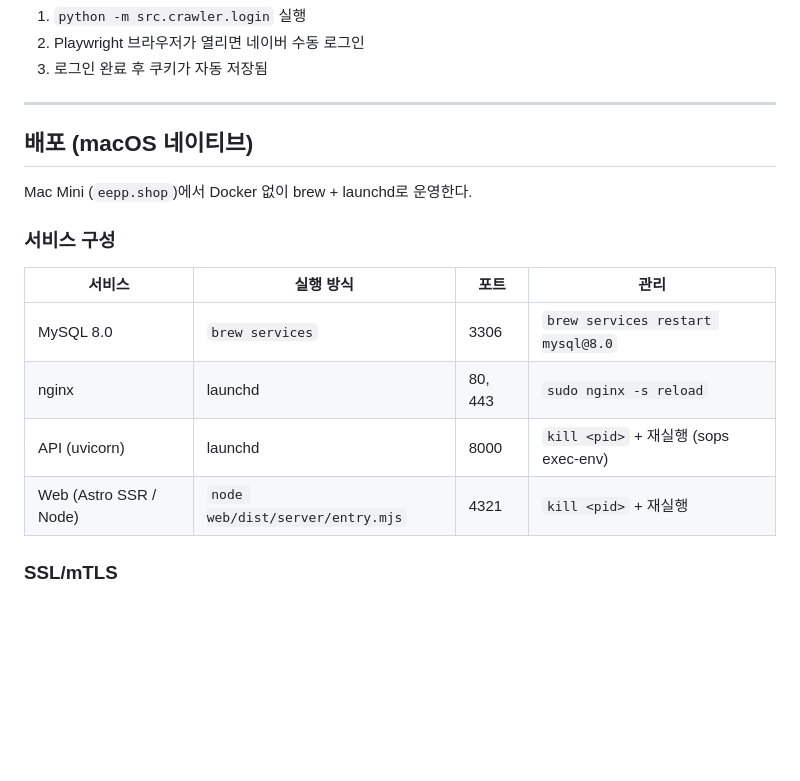
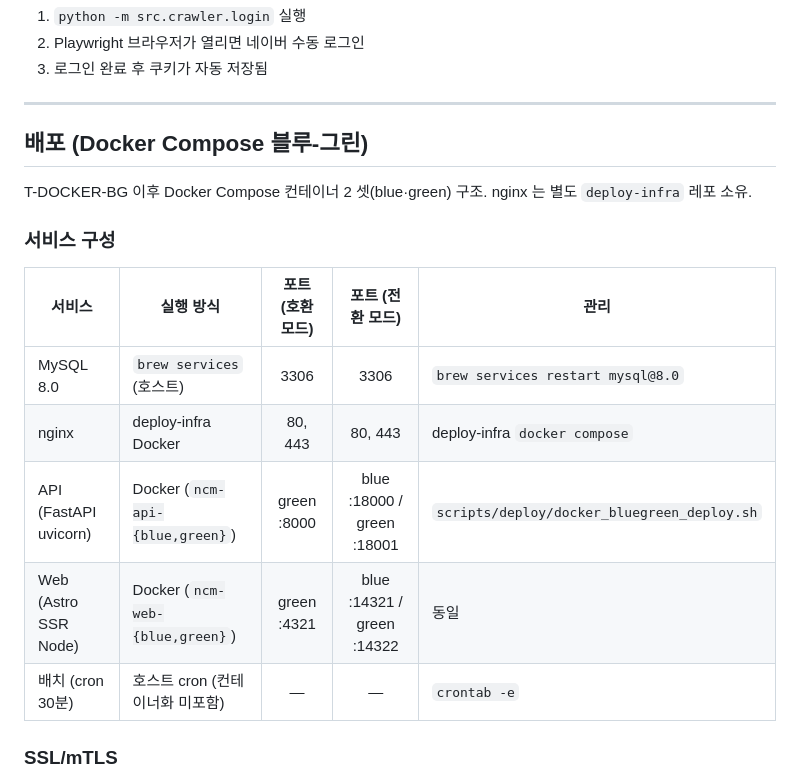
Before and after one commit to ryan-papa/naver-cafe-monitor, a Markdown page: README.md, the part around one of its changes. Rendered like a GitHub page; blank space fills up the shorter version.

```diff
--- a/README.md
+++ b/README.md
@@ -208,18 +208,19 @@ bash batch/scripts/install_cron.sh --uninstall=all       # 전체 제거 (기본
 
 ---
 
-## 배포 (macOS 네이티브)
+## 배포 (Docker Compose 블루-그린)
 
-Mac Mini (`eepp.shop`)에서 Docker 없이 brew + launchd로 운영한다.
+T-DOCKER-BG 이후 Docker Compose 컨테이너 2 셋(blue·green) 구조. nginx 는 별도 `deploy-infra` 레포 소유.
 
 ### 서비스 구성
 
-| 서비스 | 실행 방식 | 포트 | 관리 |
-|--------|-----------|------|------|
-| MySQL 8.0 | `brew services` | 3306 | `brew services restart mysql@8.0` |
-| nginx | launchd | 80, 443 | `sudo nginx -s reload` |
-| API (uvicorn) | launchd | 8000 | `kill <pid>` + 재실행 (sops exec-env) |
-| Web (Astro SSR / Node) | `node web/dist/server/entry.mjs` | 4321 | `kill <pid>` + 재실행 |
+| 서비스 | 실행 방식 | 포트 (호환 모드) | 포트 (전환 모드) | 관리 |
+|--------|-----------|:-:|:-:|------|
+| MySQL 8.0 | `brew services` (호스트) | 3306 | 3306 | `brew services restart mysql@8.0` |
+| nginx | deploy-infra Docker | 80, 443 | 80, 443 | deploy-infra `docker compose` |
+| API (FastAPI uvicorn) | Docker (`ncm-api-{blue,green}`) | green :8000 | blue :18000 / green :18001 | `scripts/deploy/docker_bluegreen_deploy.sh` |
+| Web (Astro SSR Node) | Docker (`ncm-web-{blue,green}`) | green :4321 | blue :14321 / green :14322 | 동일 |
+| 배치 (cron 30분) | 호스트 cron (컨테이너화 미포함) | — | — | `crontab -e` |
 
 ### SSL/mTLS
 
```
Also changed, not shown: other parts of README.md (+21 -33 lines).
